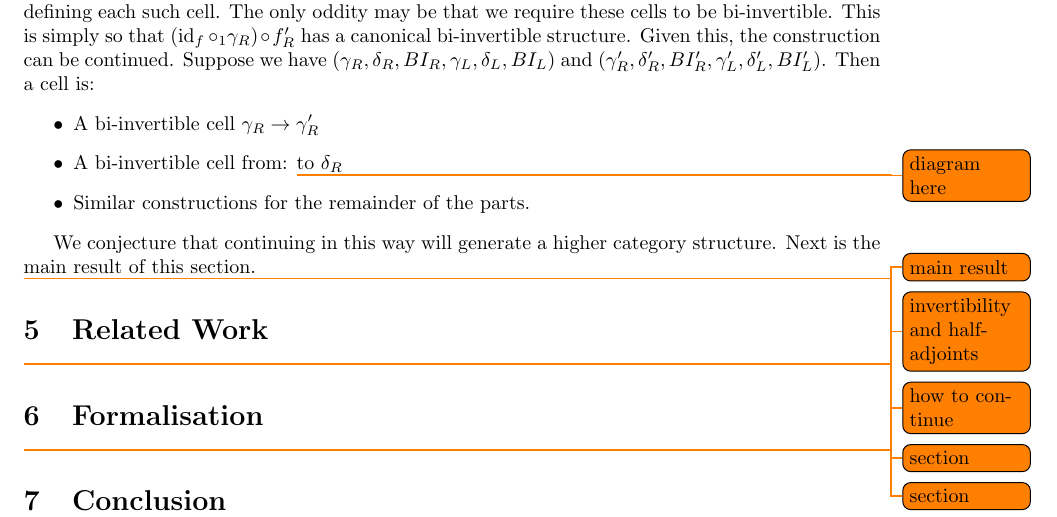
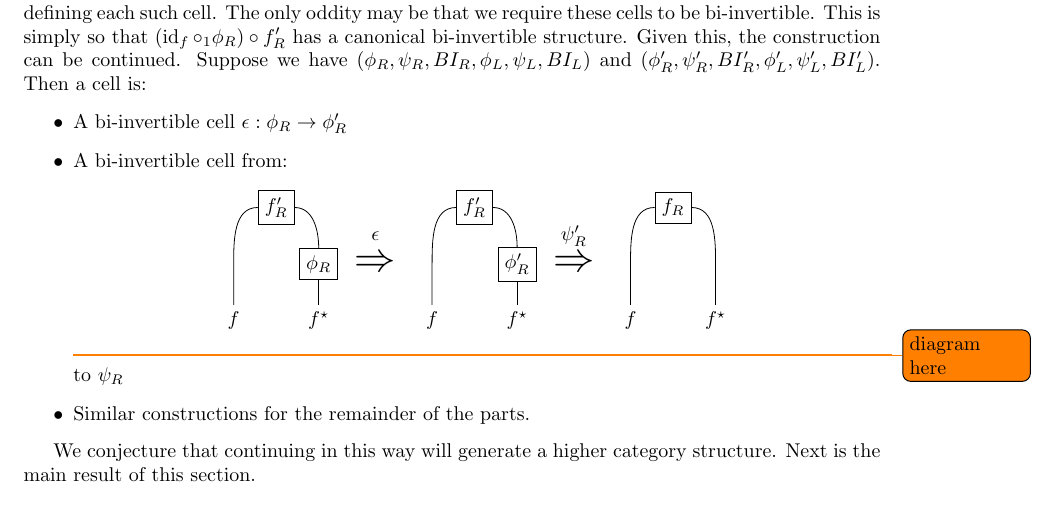
Before and after one commit to alexarice/Inverses, a LaTeX paper (inverses.tex): part of page 14 of 14 before the commit and part of page 14 of 15 after it, cut so that both start at the same text. Compiled offline with pdfLaTeX.

Commit message:
Contractibility section

```diff
--- a/inverses.tex
+++ b/inverses.tex
@@ -588,14 +588,44 @@ We start with bi-invertibility. The definition of the cells between these types
 \end{itemize}
 
-It should be noted that this is quite a natural way to define a cell between these structures. We simply defined a cell for each part of the structure separately, with pretty much only one way of defining each such cell. The only oddity may be that we require these cells to be bi-invertible. This is simply so that \((\id_f \circ_1 \gamma_R) \circ f_R'\) has a canonical bi-invertible structure. Given this, the construction can be continued. Suppose we have \((\gamma_R, \delta_R, BI_R, \gamma_L, \delta_L, BI_L)\) and \((\gamma_R', \delta_R', BI_R', \gamma_L', \delta_L', BI_L')\). Then a cell is:
+It should be noted that this is quite a natural way to define a cell between these structures. We simply defined a cell for each part of the structure separately, with pretty much only one way of defining each such cell. The only oddity may be that we require these cells to be bi-invertible. This is simply so that \((\id_f \circ_1 \phi_R) \circ f_R'\) has a canonical bi-invertible structure. Given this, the construction can be continued. Suppose we have \((\phi_R, \psi_R, BI_R, \phi_L, \psi_L, BI_L)\) and \((\phi_R', \psi_R', BI_R', \phi_L', \psi_L', BI_L')\). Then a cell is:
 \begin{itemize}
-\item A bi-invertible cell \(\gamma_R \to \gamma_R'\)
+\item A bi-invertible cell \(\epsilon: \phi_R \to \phi_R'\)
 \item A bi-invertible cell from:
+  \begin{center}
+    \begin{tikzpicture}
+      \node (Base1) {\(f\)};
+      \node [on grid, right=1.5cm of Base1] (Base2) {\(\rinv f\)};
+      \node [on grid, above=1cm of Base2, draw] (G1) {\(\phi_R\)};
+      \node [on grid, above left= 1cm and 0.75cm of G1, draw] (Top1) {\(f_R'\)};
+      \draw (Base1) to ++(0cm,1cm)[out=90,in=180] to (Top1);
+      \draw (Base2) to (G1);
+      \draw (G1) to[out=90, in=0] (Top1);
+
+      \node [on grid, right=1cm of G1,font=\fontsize{20}{24}\selectfont](M1){\(\Rightarrow\)};
+      \node [on grid, above=0.5cm of M1]{\(\epsilon\)};
+
+      \node [on grid, below right=1cm and 1cm of M1](Base3) {\(f\)};
+      \node [on grid, right=1.5cm of Base3] (Base4) {\(\rinv f\)};
+      \node [on grid, above=1cm of Base4, draw] (G2) {\(\phi_R'\)};
+      \node [on grid, above left= 1cm and 0.75cm of G2, draw] (Top2) {\(f_R'\)};
+      \draw (Base3) to ++(0cm,1cm)[out=90,in=180] to (Top2);
+      \draw (Base4) to (G2);
+      \draw (G2) to[out=90, in=0] (Top2);
+
+      \node [on grid, right=1cm of G2,font=\fontsize{20}{24}\selectfont](M2){\(\Rightarrow\)};
+      \node [on grid, above=0.5cm of M2] {\(\psi_R'\)};
+
+      \node [on grid, below right=1cm and 1cm of M2](Base5) {\(f\)};
+      \node [on grid, right=1.5cm of Base5] (Base6) {\(\rinv f\)};
+      \node [on grid, above right=2cm and 0.75cm of Base5,draw] (Top3) {\(f_R\)};
+      \draw (Base5) to ++(0cm,1cm)[out=90,in=180] to (Top3);
+      \draw (Base6) to ++(0cm,1cm)[out=90,in=0] to (Top3);
+    \end{tikzpicture}
+  \end{center}
   \todo{diagram here}
-  to \(\delta_R\)
+  to \(\psi_R\)
 \item Similar constructions for the remainder of the parts.
 \end{itemize}
 
 We conjecture that continuing in this way will generate a higher category structure. Next is the main result of this section.
 
-\todo{main result}
@@ -602,4 +635,4 @@ We conjecture that continuing in this way will generate a higher category struct
 
-\todo{invertibility and half-adjoints}
+\begin{proof}
+  Take structures \((\rinv f, \linv f, f_R, f_L, f_R{}BI, f_L{}BI)\) and \((\rinv f{}' , \linv f{}', f_R', f_L', f_R{}BI', f_L{}BI')\). It will be sufficient to show that \(\phi_R\) and \(\psi_R\) can be constructed. Then the cell between bi-invertible structures can be obtained by coinductive hypothesis and the rest of the data follows from symmetry.
 
-\todo{how to continue}
@@ -608,9 +688,7 @@ We conjecture that continuing in this way will generate a higher category struct
 
 \todo{section}
 
-\section{Formalisation}\label{sec:formalisation}
 
-\todo{section}
 
 \section{Conclusion}\label{sec:conclusion}
 
```
Also changed, not shown: inverses.tex (66 more changed lines).
